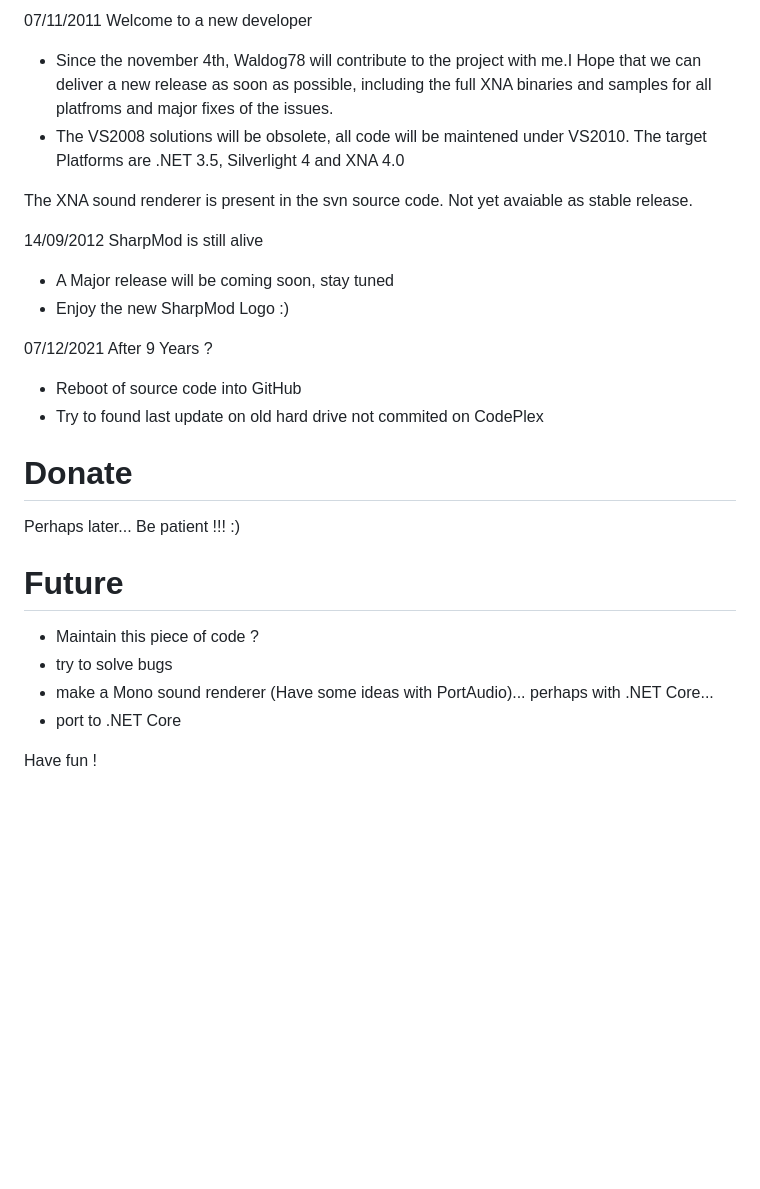
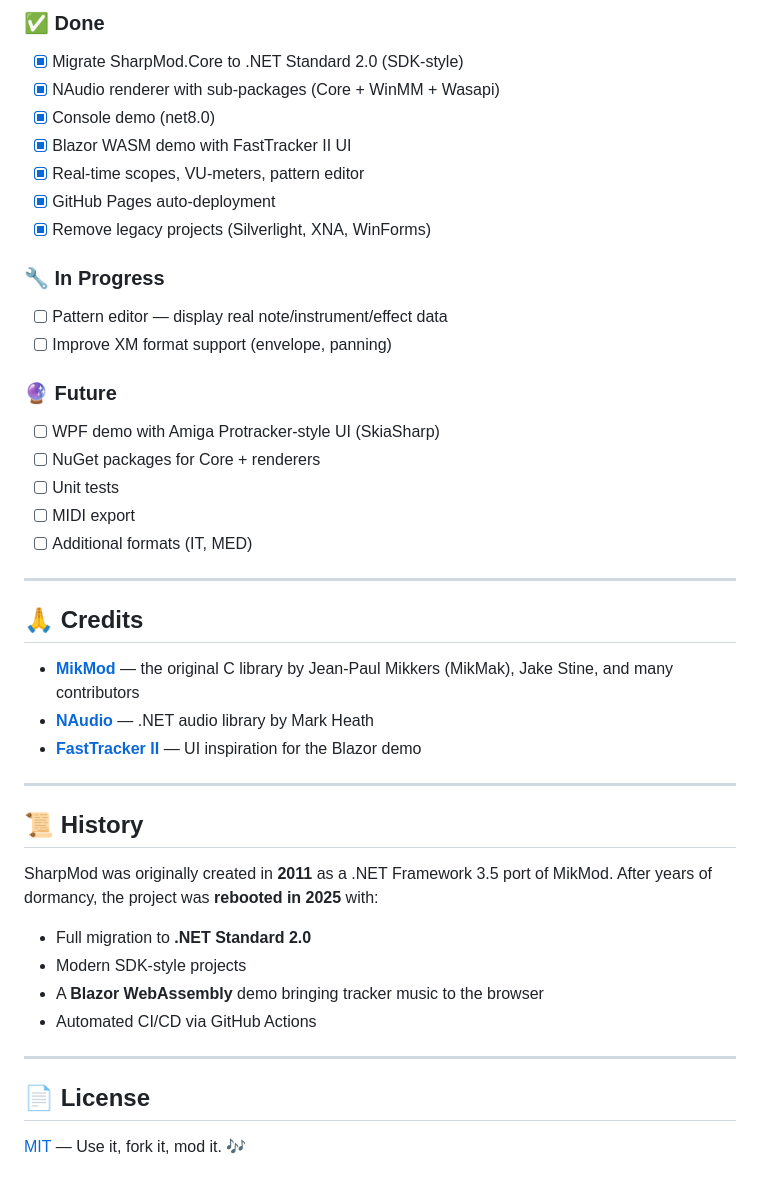
Before and after one commit to Mdwf-droid/SharpMod, a Markdown page: README.md, the part around one of its changes. GitHub-like rendering; blank space fills up the shorter version.

```diff
--- a/README.md
+++ b/README.md
@@ -70,31 +170,45 @@ The Naudio version will hang up on 64 bits systems (error while loading the NAud
 
-07/11/2011 Welcome to a new developer
-- Since the november 4th, Waldog78 will contribute to the project with me.I Hope that we can deliver a new release as soon as possible, including the full XNA binaries and samples for all platfroms and major fixes of the issues.
-- The VS2008 solutions will be obsolete, all code will be maintened under VS2010. The target Platforms are .NET 3.5, Silverlight 4 and XNA 4.0
+### ✅ Done
+- [x] Migrate SharpMod.Core to .NET Standard 2.0 (SDK-style)
+- [x] NAudio renderer with sub-packages (Core + WinMM + Wasapi)
+- [x] Console demo (net8.0)
+- [x] Blazor WASM demo with FastTracker II UI
+- [x] Real-time scopes, VU-meters, pattern editor
+- [x] GitHub Pages auto-deployment
+- [x] Remove legacy projects (Silverlight, XNA, WinForms)
 
-The XNA sound renderer is present in the svn source code. Not yet avaiable as stable release.
+### 🔧 In Progress
+- [ ] Pattern editor — display real note/instrument/effect data
+- [ ] Improve XM format support (envelope, panning)
 
-14/09/2012 SharpMod is still alive
+### 🔮 Future
+- [ ] WPF demo with Amiga Protracker-style UI (SkiaSharp)
+- [ ] NuGet packages for Core + renderers
+- [ ] Unit tests
+- [ ] MIDI export
+- [ ] Additional formats (IT, MED)
 
-- A Major release will be coming soon, stay tuned
-- Enjoy the new SharpMod Logo :)
+---
 
-07/12/2021 After 9 Years ?
+## 🙏 Credits
 
-- Reboot of source code into GitHub
-- Try to found last update on old hard drive not commited on CodePlex
+- **[MikMod](http://mikmod.sourceforge.net/)** — the original C library by Jean-Paul Mikkers (MikMak), Jake Stine, and many contributors
+- **[NAudio](https://github.com/naudio/NAudio)** — .NET audio library by Mark Heath
+- **[FastTracker II](https://en.wikipedia.org/wiki/FastTracker_2)** — UI inspiration for the Blazor demo
 
+---
 
-# Donate
+## 📜 History
 
-Perhaps later... Be patient !!! :)
+SharpMod was originally created in **2011** as a .NET Framework 3.5 port of MikMod. After years of dormancy, the project was **rebooted in 2025** with:
 
+- Full migration to **.NET Standard 2.0**
+- Modern SDK-style projects
+- A **Blazor WebAssembly** demo bringing tracker music to the browser
+- Automated CI/CD via GitHub Actions
 
+---
 
-# Future
-- Maintain this piece of code ?
-- try to solve bugs
-- make a Mono sound renderer (Have some ideas with PortAudio)... perhaps with .NET Core...
-- port to .NET Core
+## 📄 License
 
-Have fun !
+[MIT](LICENSE) — Use it, fork it, mod it. 🎶
```
Also changed, not shown: other parts of README.md (+141 -41 lines).
